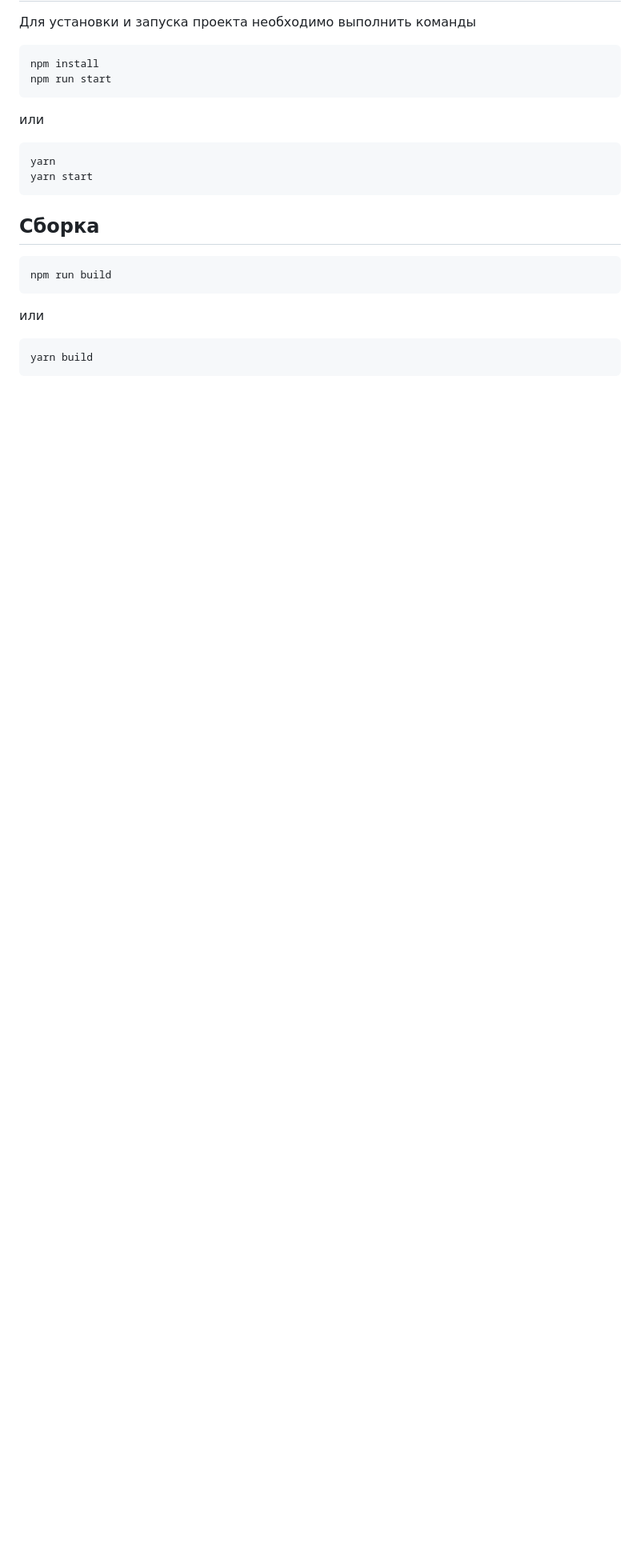
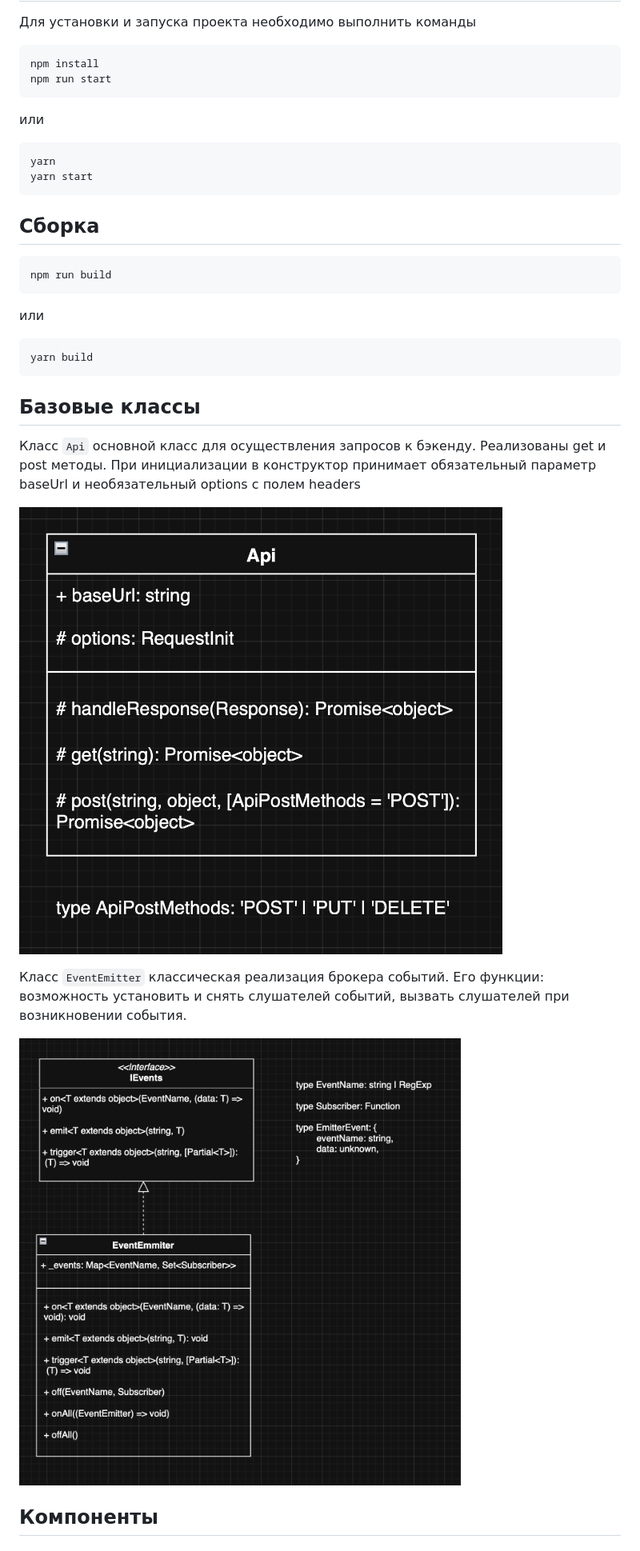
Before and after one commit to SukhorukovS/web-larek-frontend, a Markdown page: README.md, the part around the change printed below. Shown: that part at 80% size. GitHub-like rendering; pictures changed too: src/images/UML/API.png (added), src/images/UML/EventEmitter.png (added); blank space fills up the shorter version.

````diff
--- a/README.md
+++ b/README.md
@@ -40,3 +40,17 @@ npm run build
 ```
 yarn build
 ```
+
+## Базовые классы
+
+Класс ```Api``` основной класс для осуществления запросов к бэкенду. Реализованы get и post методы.
+При инициализации в конструктор принимает обязательный параметр baseUrl и необязательный options с полем headers
+
+![uml диаграмма класса Api](src/images/UML/API.png)
+
+Класс ```EventEmitter``` классическая реализация брокера событий. Его функции: возможность установить и снять слушателей событий, вызвать слушателей при возникновении события.
+
+![uml диаграмма класса EventEmitter](src/images/UML/EventEmitter.png)
+
+## Компоненты
+
````
Also changed, not shown: other parts of README.md (+79 -0 lines), 1 other file.
